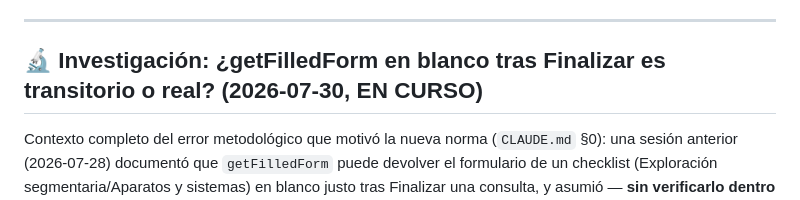
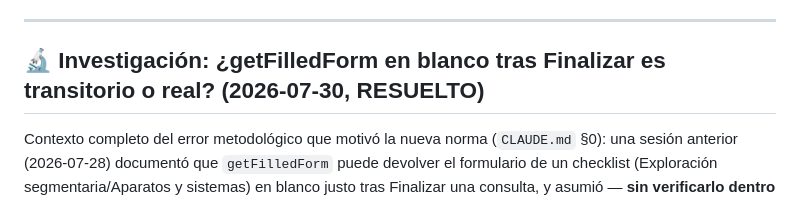
Before and after one commit to PedroAndresQA6/MediplannerWebNuevo, a Markdown page: CONTEXTO.md, the part around the change. Drawn GitHub-style.

Commit message:
docs(contexto): marcar como resuelta la investigacion de getFilledForm en blanco
El titulo de la seccion seguia diciendo "EN CURSO" pese a que ya se
documento la conclusion (transitorio, confirmado con evidencia real).

Co-Authored-By: Claude Sonnet 5 <noreply@anthropic.com>

```diff
--- a/CONTEXTO.md
+++ b/CONTEXTO.md
@@ -61,7 +61,7 @@ Se reescribió el escenario con timing representativo de un médico real: tecleo
 
 ---
 
-## 🔬 Investigación: ¿getFilledForm en blanco tras Finalizar es transitorio o real? (2026-07-30, EN CURSO)
+## 🔬 Investigación: ¿getFilledForm en blanco tras Finalizar es transitorio o real? (2026-07-30, RESUELTO)
 
 Contexto completo del error metodológico que motivó la nueva norma (`CLAUDE.md` §0): una sesión anterior (2026-07-28) documentó que `getFilledForm` puede devolver el formulario de un checklist (Exploración segmentaria/Aparatos y sistemas) en blanco justo tras Finalizar una consulta, y asumió — **sin verificarlo dentro de un test, solo por haber revisado "1-2 minutos después con un script aparte"** — que era un simple retraso de propagación del backend, no pérdida de datos. Esa hipótesis se propagó sin cuestionarse durante toda la sesión del 2026-07-30 (aparece 3 veces: como "advertencia no bloqueante" en el full-flow, como hallazgo suelto del 404, y como "Cargando preguntas" en un screenshot) hasta que Pedro lo señaló.
 
```
